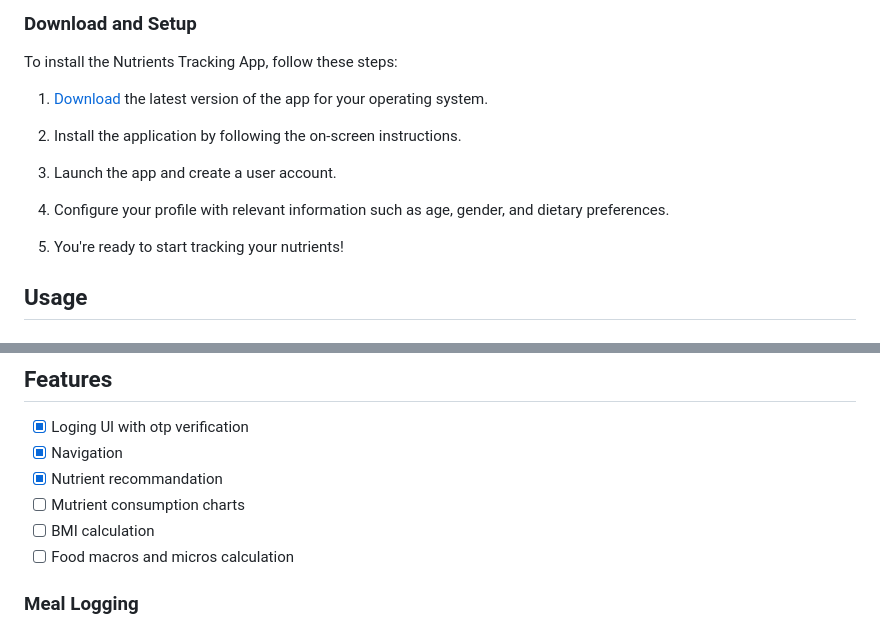
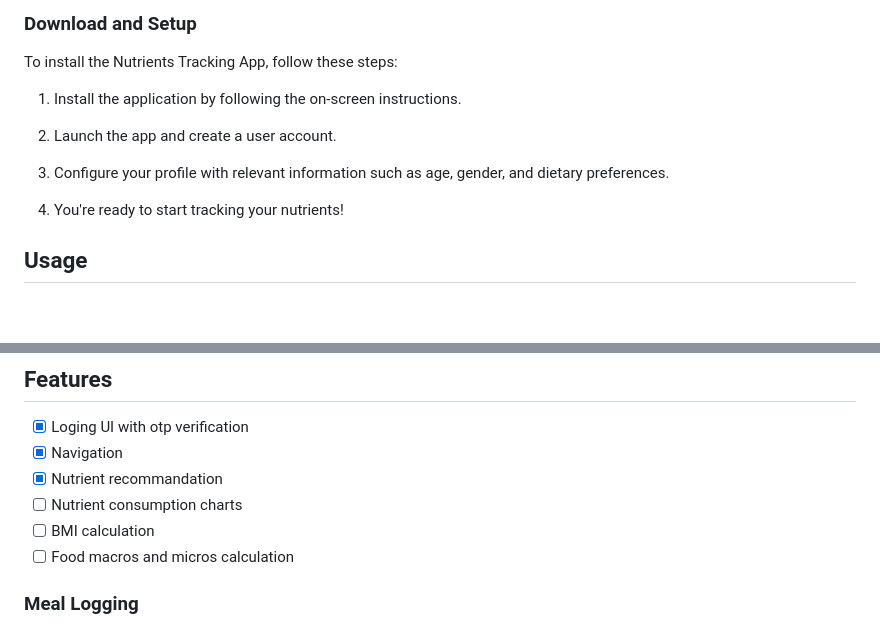
Before and after one commit to KingMaker960/nutrient-tracker, a Markdown page: README.md, 2 parts joined by grey strips. Drawn GitHub-style; blank space fills up the shorter version.

```diff
--- a/README.md
+++ b/README.md
@@ -39,15 +39,13 @@ Before you begin, please ensure your system meets the following requirements:
 
 To install the Nutrients Tracking App, follow these steps:
 
-1. [Download](#) the latest version of the app for your operating system.
+1. Install the application by following the on-screen instructions.
 
-2. Install the application by following the on-screen instructions.
+2. Launch the app and create a user account.
 
-3. Launch the app and create a user account.
+3. Configure your profile with relevant information such as age, gender, and dietary preferences.
 
-4. Configure your profile with relevant information such as age, gender, and dietary preferences.
-
-5. You're ready to start tracking your nutrients!
+4. You're ready to start tracking your nutrients!
 
 ## Usage
 
@@ -85,7 +83,7 @@ Stay on track by setting personalized nutrient goals:
 - [x] Loging UI with otp verification
 - [x] Navigation
 - [x] Nutrient recommandation
-- [ ] Mutrient consumption charts
+- [ ] Nutrient consumption charts
 - [ ] BMI calculation
 - [ ] Food macros and micros calculation
 
```
